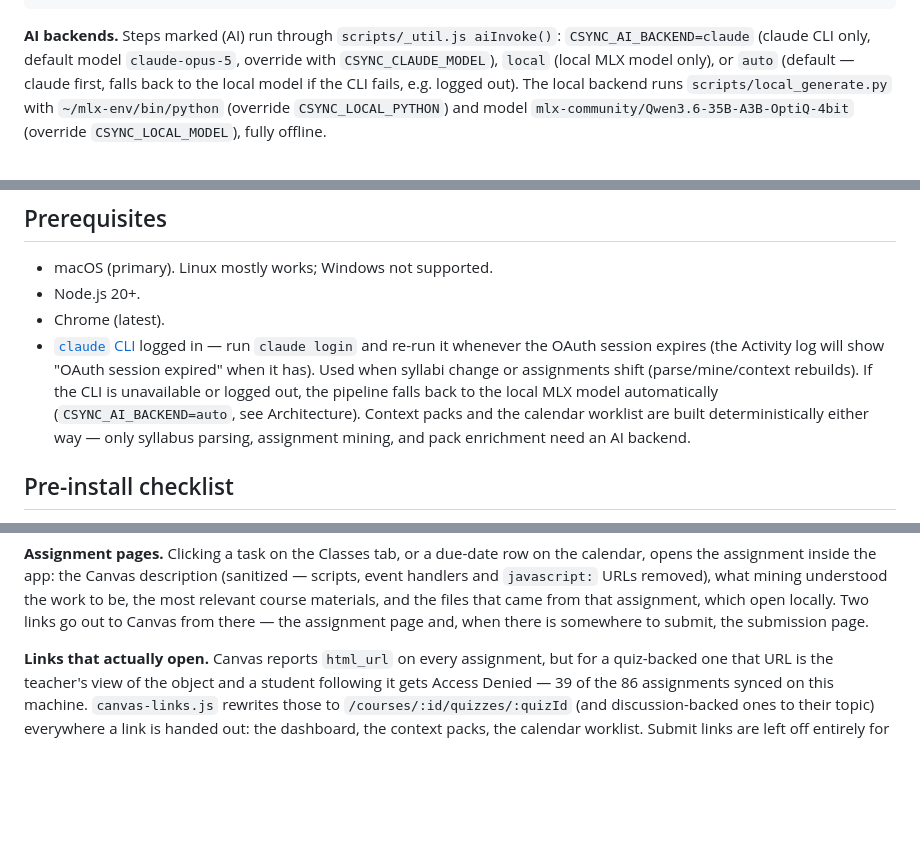
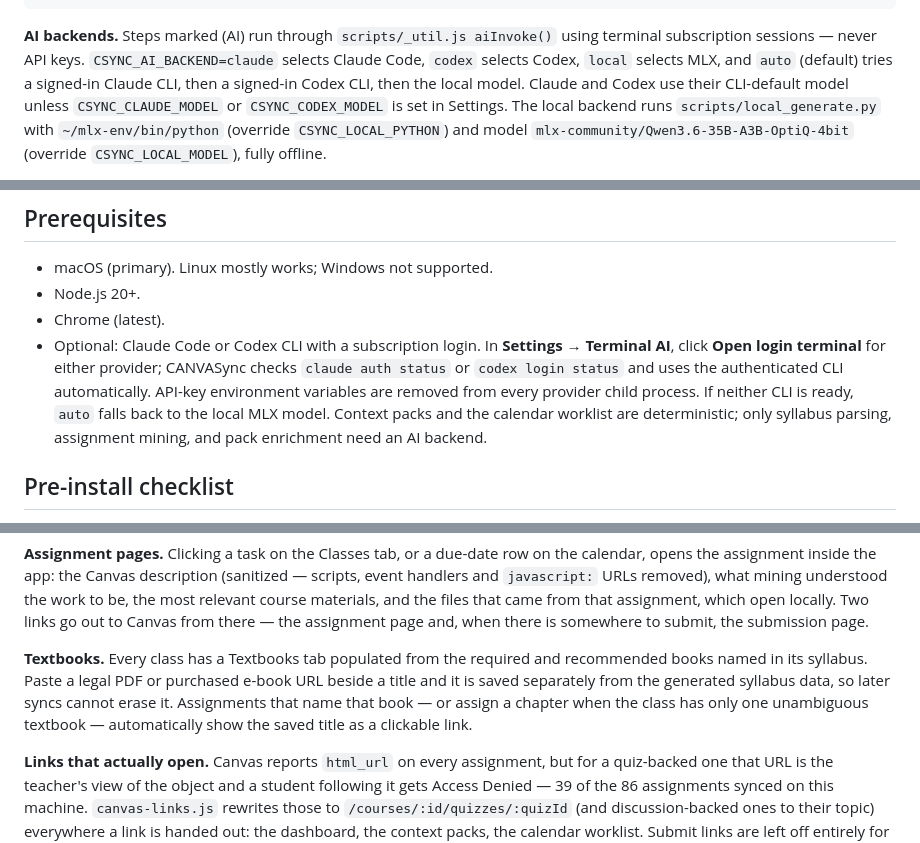
Before and after one commit to dsclapp6/canvasync, a Markdown page: canvas-sync/README.md, 3 parts joined by grey strips. Rendered like a GitHub page; blank space fills up the shorter version.

Commit message:
Update docs for the adoption batch
Co-Authored-By: Claude Opus 5 <noreply@anthropic.com>

````diff
--- a/canvas-sync/README.md
+++ b/canvas-sync/README.md
@@ -68,10 +68,11 @@ Chrome (authenticated canvas.rice.edu session)
                  first run, and loads the same dashboard UI
 ```
 
-**AI backends.** Steps marked (AI) run through `scripts/_util.js aiInvoke()`:
-`CSYNC_AI_BACKEND=claude` (claude CLI only, default model `claude-opus-5`, override with
-`CSYNC_CLAUDE_MODEL`), `local` (local MLX model only), or `auto` (default — claude first, falls
-back to the local model if the CLI fails, e.g. logged out). The local backend runs
+**AI backends.** Steps marked (AI) run through `scripts/_util.js aiInvoke()` using terminal
+subscription sessions — never API keys. `CSYNC_AI_BACKEND=claude` selects Claude Code,
+`codex` selects Codex, `local` selects MLX, and `auto` (default) tries a signed-in Claude CLI,
+then a signed-in Codex CLI, then the local model. Claude and Codex use their CLI-default model
+unless `CSYNC_CLAUDE_MODEL` or `CSYNC_CODEX_MODEL` is set in Settings. The local backend runs
 `scripts/local_generate.py` with `~/mlx-env/bin/python` (override `CSYNC_LOCAL_PYTHON`) and model
 `mlx-community/Qwen3.6-35B-A3B-OptiQ-4bit` (override `CSYNC_LOCAL_MODEL`), fully offline.
 
@@ -170,7 +171,12 @@ re-downloaded, with a 200 MB per-file cap.
 - macOS (primary). Linux mostly works; Windows not supported.
 - Node.js 20+.
 - Chrome (latest).
-- [`claude` CLI](https://docs.anthropic.com/en/docs/claude-code) logged in — run `claude login` and re-run it whenever the OAuth session expires (the Activity log will show "OAuth session expired" when it has). Used when syllabi change or assignments shift (parse/mine/context rebuilds). If the CLI is unavailable or logged out, the pipeline falls back to the local MLX model automatically (`CSYNC_AI_BACKEND=auto`, see Architecture). Context packs and the calendar worklist are built deterministically either way — only syllabus parsing, assignment mining, and pack enrichment need an AI backend.
+- Optional: Claude Code or Codex CLI with a subscription login. In **Settings → Terminal AI**,
+  click **Open login terminal** for either provider; CANVASync checks `claude auth status` or
+  `codex login status` and uses the authenticated CLI automatically. API-key environment
+  variables are removed from every provider child process. If neither CLI is ready, `auto`
+  falls back to the local MLX model. Context packs and the calendar worklist are deterministic;
+  only syllabus parsing, assignment mining, and pack enrichment need an AI backend.
 
 ## Pre-install checklist
 
@@ -249,6 +255,12 @@ opens the assignment inside the app: the Canvas description (sanitized — scrip
 removed), what mining understood the work to be, the most relevant course materials, and the
 files that came from that assignment, which open locally. Two links go out to Canvas from
 there — the assignment page and, when there is somewhere to submit, the submission page.
+
+**Textbooks.** Every class has a Textbooks tab populated from the required and recommended
+books named in its syllabus. Paste a legal PDF or purchased e-book URL beside a title and it
+is saved separately from the generated syllabus data, so later syncs cannot erase it.
+Assignments that name that book — or assign a chapter when the class has only one unambiguous
+textbook — automatically show the saved title as a clickable link.
 
 **Links that actually open.** Canvas reports `html_url` on every assignment, but for a
 quiz-backed one that URL is the teacher's view of the object and a student following it gets
````
Also changed, not shown: other parts of canvas-sync/README.md (+3 -2 lines), canvas-sync/TODO.md (+2 -2 lines), canvas-sync/VERIFY.md (+1 -1 lines).
